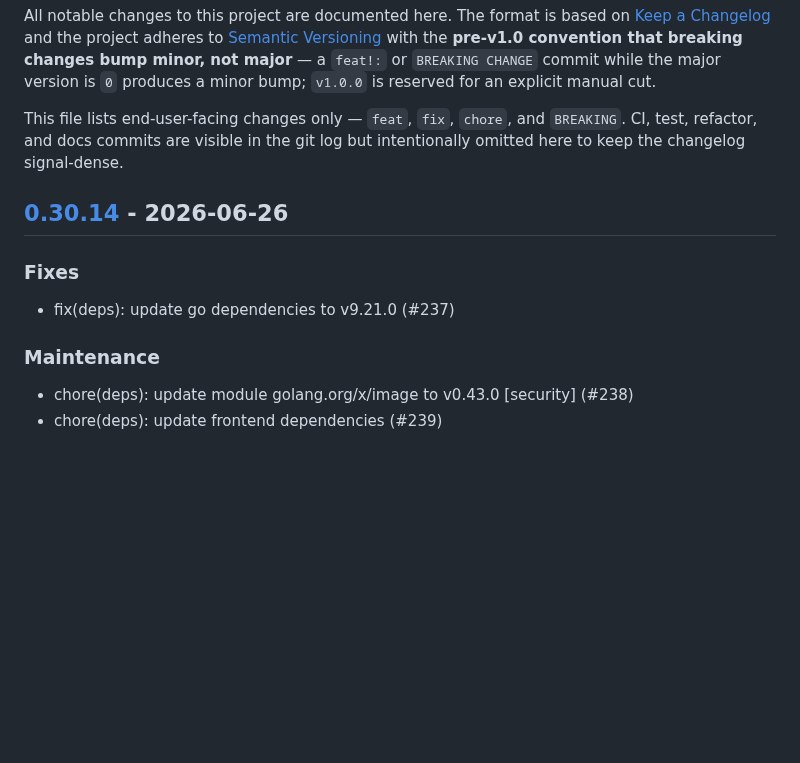
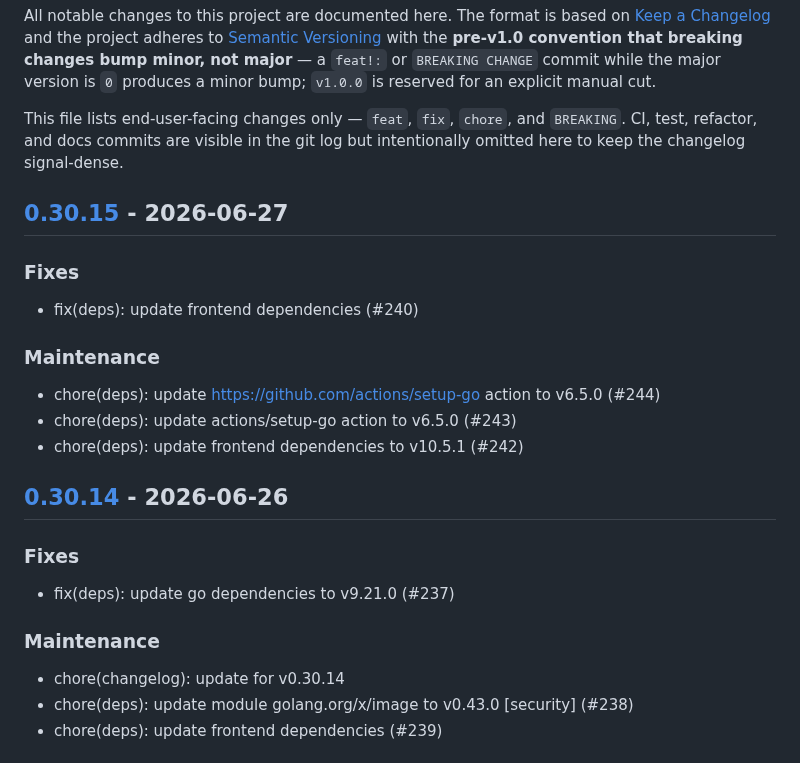
Before and after one commit to c-premus/documcp, a Markdown page: CHANGELOG.md, the part around one of its changes. GitHub-like rendering; blank space fills up the shorter version.

Commit message:
chore(changelog): update for v0.30.15

```diff
--- a/CHANGELOG.md
+++ b/CHANGELOG.md
@@ -11,6 +11,18 @@ This file lists end-user-facing changes only — `feat`, `fix`, `chore`, and
 `BREAKING`. CI, test, refactor, and docs commits are visible in the git log
 but intentionally omitted here to keep the changelog signal-dense.
 
+## [0.30.15] - 2026-06-27
+
+### Fixes
+
+- fix(deps): update frontend dependencies (#240)
+
+### Maintenance
+
+- chore(deps): update https://github.com/actions/setup-go action to v6.5.0 (#244)
+- chore(deps): update actions/setup-go action to v6.5.0 (#243)
+- chore(deps): update frontend dependencies to v10.5.1 (#242)
+
 ## [0.30.14] - 2026-06-26
 
 ### Fixes
@@ -19,6 +31,7 @@ but intentionally omitted here to keep the changelog signal-dense.
 
 ### Maintenance
 
+- chore(changelog): update for v0.30.14
 - chore(deps): update module golang.org/x/image to v0.43.0 [security] (#238)
 - chore(deps): update frontend dependencies (#239)
 
```
Also changed, not shown: other parts of CHANGELOG.md (+1 -0 lines).
